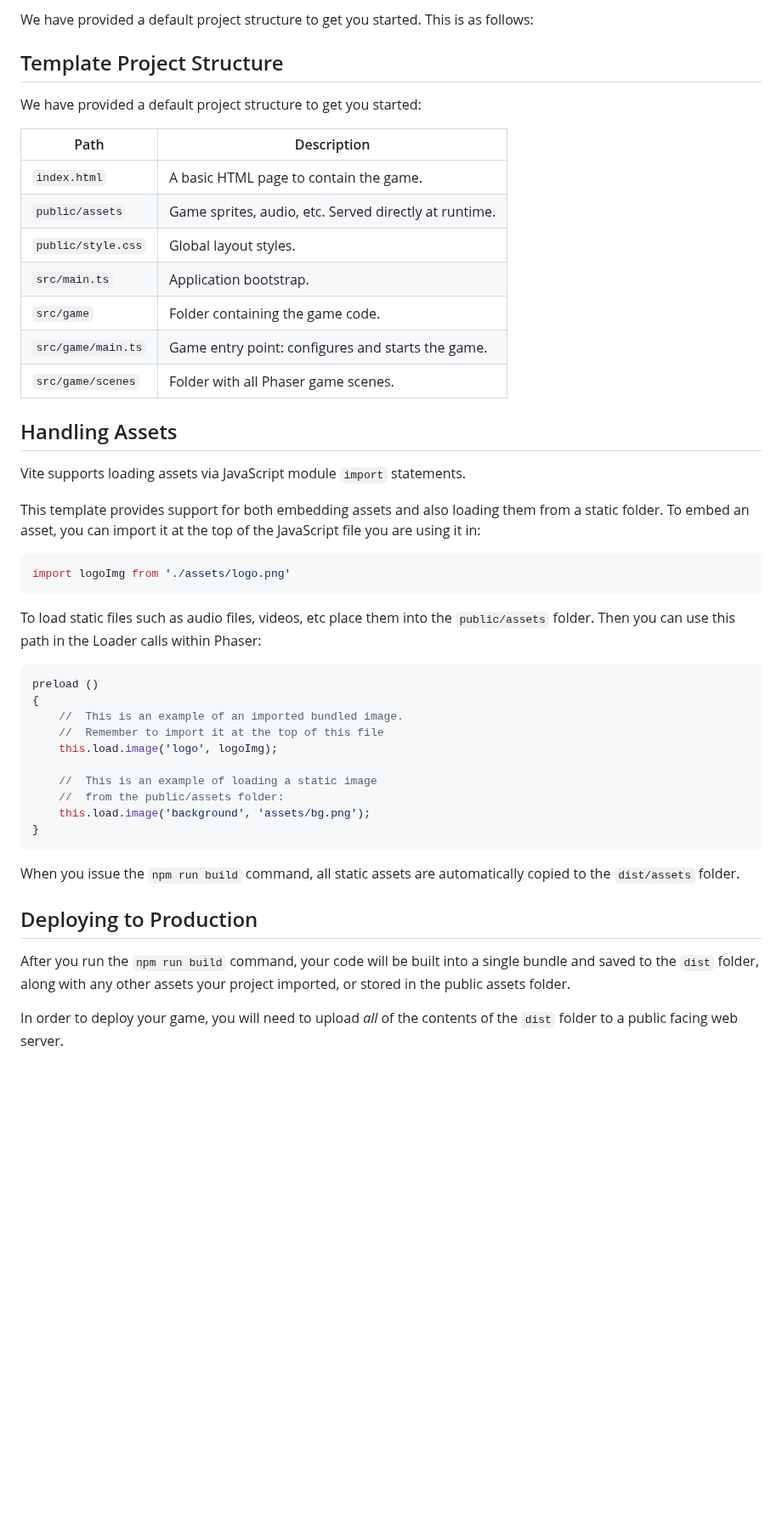
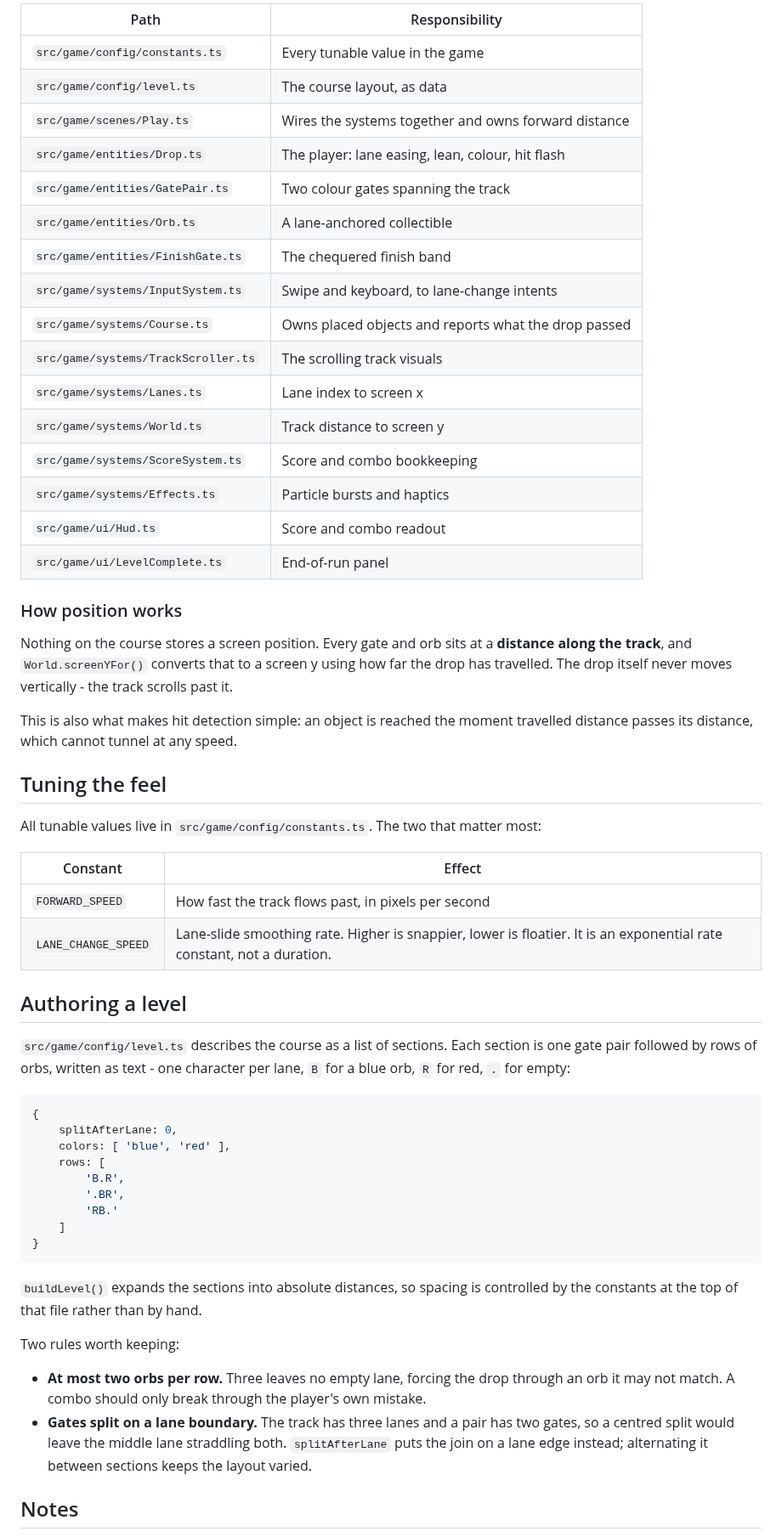
Before and after one commit to terrormaximaal/Dont-Flow, a Markdown page: README.md, the part around one of its changes. Shown at 85% size. GitHub-like rendering; blank space fills up the shorter version.

````diff
--- a/README.md
+++ b/README.md
@@ -40,51 +51,73 @@ Once the server is running you can edit any of the files in the `src` folder. Vi
 
-We have provided a default project structure to get you started. This is as follows:
+| Path | Responsibility |
+|---|---|
+| `src/game/config/constants.ts` | Every tunable value in the game |
+| `src/game/config/level.ts` | The course layout, as data |
+| `src/game/scenes/Play.ts` | Wires the systems together and owns forward distance |
+| `src/game/entities/Drop.ts` | The player: lane easing, lean, colour, hit flash |
+| `src/game/entities/GatePair.ts` | Two colour gates spanning the track |
+| `src/game/entities/Orb.ts` | A lane-anchored collectible |
+| `src/game/entities/FinishGate.ts` | The chequered finish band |
+| `src/game/systems/InputSystem.ts` | Swipe and keyboard, to lane-change intents |
+| `src/game/systems/Course.ts` | Owns placed objects and reports what the drop passed |
+| `src/game/systems/TrackScroller.ts` | The scrolling track visuals |
+| `src/game/systems/Lanes.ts` | Lane index to screen x |
+| `src/game/systems/World.ts` | Track distance to screen y |
+| `src/game/systems/ScoreSystem.ts` | Score and combo bookkeeping |
+| `src/game/systems/Effects.ts` | Particle bursts and haptics |
+| `src/game/ui/Hud.ts` | Score and combo readout |
+| `src/game/ui/LevelComplete.ts` | End-of-run panel |
 
-## Template Project Structure
+### How position works
 
-We have provided a default project structure to get you started:
+Nothing on the course stores a screen position. Every gate and orb sits at a
+**distance along the track**, and `World.screenYFor()` converts that to a screen
+y using how far the drop has travelled. The drop itself never moves vertically -
+the track scrolls past it.
 
-| Path                         | Description                                                |
-|------------------------------|------------------------------------------------------------|
-| `index.html`                 | A basic HTML page to contain the game.                     |
-| `public/assets`              | Game sprites, audio, etc. Served directly at runtime.      |
-| `public/style.css`           | Global layout styles.                                      |
-| `src/main.ts`                | Application bootstrap.                                     |
-| `src/game`                   | Folder containing the game code.                           |
-| `src/game/main.ts`           | Game entry point: configures and starts the game.          |
-| `src/game/scenes`            | Folder with all Phaser game scenes.                        |
+This is also what makes hit detection simple: an object is reached the moment
+travelled distance passes its distance, which cannot tunnel at any speed.
 
+## Tuning the feel
 
-## Handling Assets
+All tunable values live in `src/game/config/constants.ts`. The two that matter
+most:
 
-Vite supports loading assets via JavaScript module `import` statements.
+| Constant | Effect |
+|---|---|
+| `FORWARD_SPEED` | How fast the track flows past, in pixels per second |
+| `LANE_CHANGE_SPEED` | Lane-slide smoothing rate. Higher is snappier, lower is floatier. It is an exponential rate constant, not a duration. |
 
-This template provides support for both embedding assets and also loading them from a static folder. To embed an asset, you can import it at the top of the JavaScript file you are using it in:
+## Authoring a level
 
-```js
-import logoImg from './assets/logo.png'
-```
+`src/game/config/level.ts` describes the course as a list of sections. Each
+section is one gate pair followed by rows of orbs, written as text - one
+character per lane, `B` for a blue orb, `R` for red, `.` for empty:
 
-To load static files such as audio files, videos, etc place them into the `public/assets` folder. Then you can use this path in the Loader calls within Phaser:
-
-```js
-preload ()
+```ts
 {
-    //  This is an example of an imported bundled image.
-    //  Remember to import it at the top of this file
-    this.load.image('logo', logoImg);
-
-    //  This is an example of loading a static image
-    //  from the public/assets folder:
-    this.load.image('background', 'assets/bg.png');
+    splitAfterLane: 0,
+    colors: [ 'blue', 'red' ],
+    rows: [
+        'B.R',
+        '.BR',
+        'RB.'
+    ]
 }
 ```
 
-When you issue the `npm run build` command, all static assets are automatically copied to the `dist/assets` folder.
+`buildLevel()` expands the sections into absolute distances, so spacing is
+controlled by the constants at the top of that file rather than by hand.
 
-## Deploying to Production
+Two rules worth keeping:
 
-After you run the `npm run build` command, your code will be built into a single bundle and saved to the `dist` folder, along with any other assets your project imported, or stored in the public assets folder.
+- **At most two orbs per row.** Three leaves no empty lane, forcing the drop
+  through an orb it may not match. A combo should only break through the
+  player's own mistake.
+- **Gates split on a lane boundary.** The track has three lanes and a pair has
+  two gates, so a centred split would leave the middle lane straddling both.
+  `splitAfterLane` puts the join on a lane edge instead; alternating it between
+  sections keeps the layout varied.
 
-In order to deploy your game, you will need to upload *all* of the contents of the `dist` folder to a public facing web server.
+## Notes
 
````
Also changed, not shown: other parts of README.md (+52 -91 lines), public/assets/bg.png (deleted), public/assets/logo.png (deleted), screenshot.png, 2 other files.
